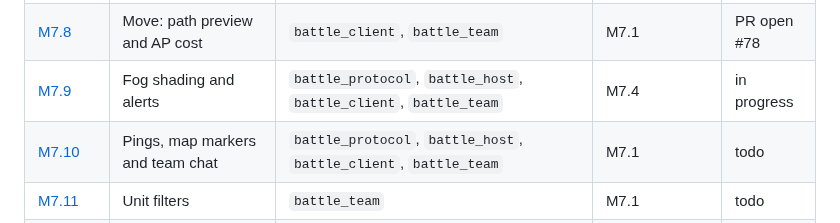
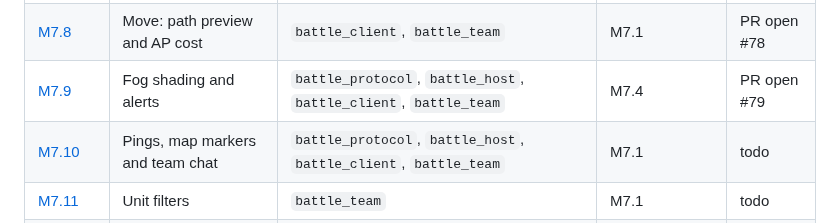
Before and after one commit to hawkbee1/hawkbee, a Markdown page: docs/battle_team/README.md, the part around the change. Drawn GitHub-style.

Commit message:
docs(battle_team): M7.9 PR open

```diff
--- a/docs/battle_team/README.md
+++ b/docs/battle_team/README.md
@@ -111,7 +111,7 @@ Milestone: `apps/battle_team/plan/milestones/m7-client.md`. Sessions in the app
 | [M7.6](sessions/m7-06-storage.md) | Storage: view, store, unstore | `battle_team`, `battle_client` | M7.5 (stacked; M7.1 needed) | merged |
 | [M7.7](sessions/m7-07-buy.md) | Buy | `battle_protocol`, `battle_host`, `battle_client`, `battle_team` | M7.6 | PR open #77 |
 | [M7.8](sessions/m7-08-path-preview.md) | Move: path preview and AP cost | `battle_client`, `battle_team` | M7.1 | PR open #78 |
-| [M7.9](sessions/m7-09-fog-and-alerts.md) | Fog shading and alerts | `battle_protocol`, `battle_host`, `battle_client`, `battle_team` | M7.4 | in progress |
+| [M7.9](sessions/m7-09-fog-and-alerts.md) | Fog shading and alerts | `battle_protocol`, `battle_host`, `battle_client`, `battle_team` | M7.4 | PR open #79 |
 | [M7.10](sessions/m7-10-pings-markers-chat.md) | Pings, map markers and team chat | `battle_protocol`, `battle_host`, `battle_client`, `battle_team` | M7.1 | todo |
 | [M7.11](sessions/m7-11-unit-filters.md) | Unit filters | `battle_team` | M7.1 | todo |
 | [M7.12](sessions/m7-12-accounts.md) | Accounts: sign up, sign in, log out | `battle_team`, `appwrite_api_client` | M7.1 | todo |
```
